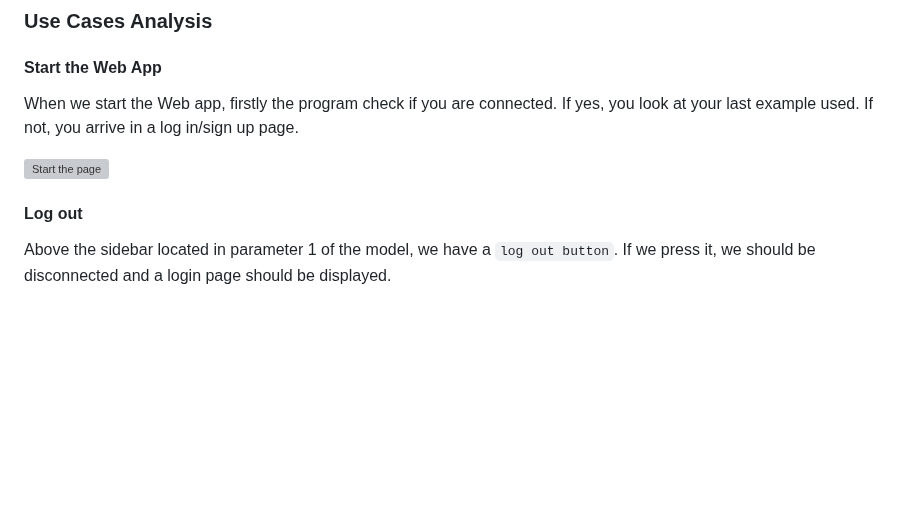
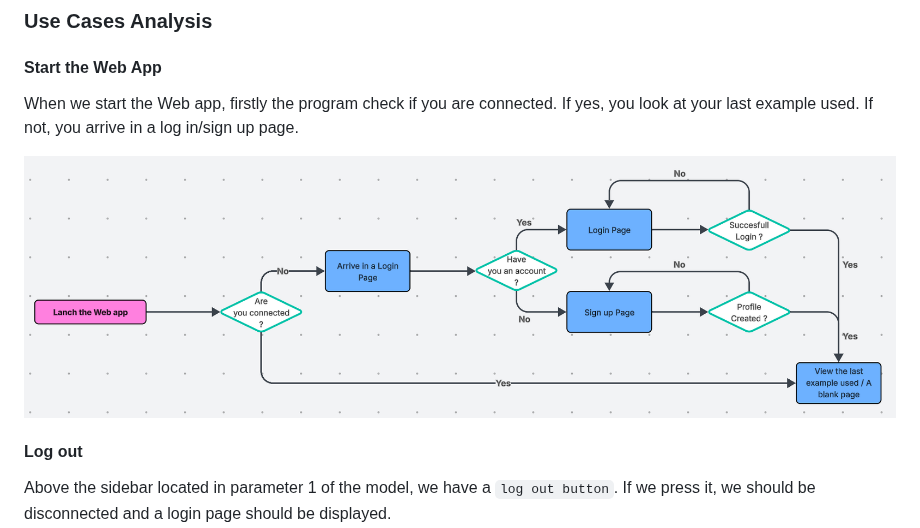
Before and after one commit to algosup/2024-2025-project-4-web-fpga-team-1, a Markdown page: functionalSpecifications/functionalSpecifications.md, the part around the change. GitHub-like rendering; blank space fills up the shorter version; grey boxes are pictures that could not be loaded.

Commit message:
fix issues
- slash issues on the path

```diff
--- a/functionalSpecifications/functionalSpecifications.md
+++ b/functionalSpecifications/functionalSpecifications.md
@@ -346,7 +346,7 @@ For the next three views, they will displayed on the display part.
 
 When we start the Web app, firstly the program check if you are connected. If yes, you look at your last example used. If not, you arrive in a log in/sign up page.
 
-![Start the page](pictures\startThePage.png)
+![Start the page](pictures/startThePage.png)
 
 <h4>Log out</h4>
 
```
